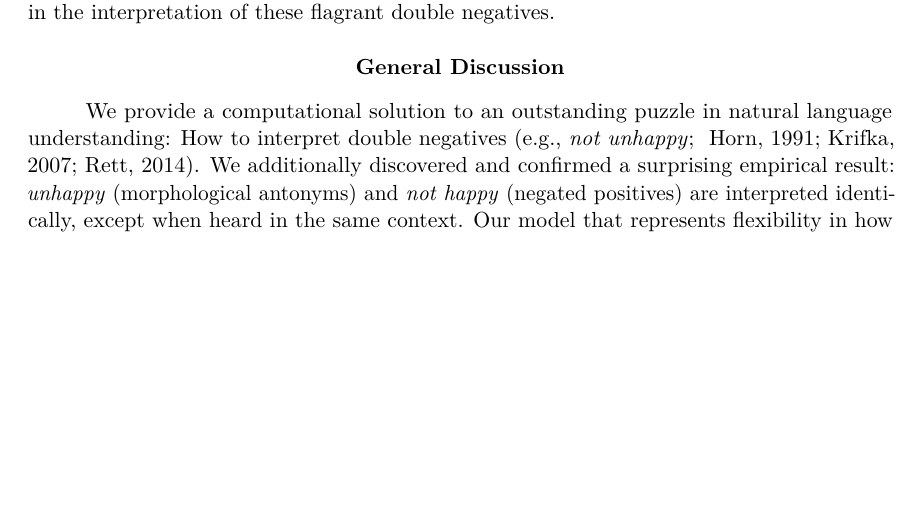
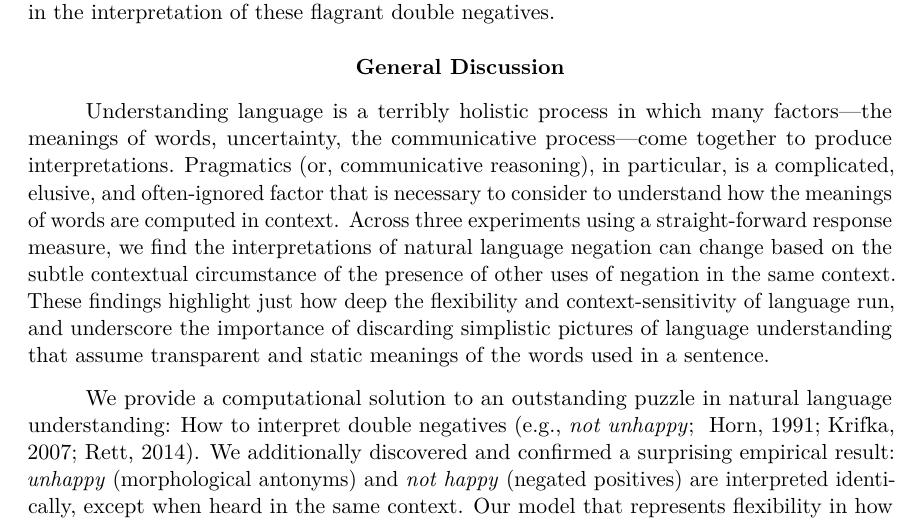
Before and after one commit to mhtess/negant, a LaTeX paper (writing/journal/negant-journal.tex): part of page 14 of 17 before the commit and part of page 14 of 18 after it, cut so that both start at the same text, the shorter picture padded with empty space. Compiled offline with pdfLaTeX.

Commit message:
add broad implications to GD

```diff
--- a/writing/journal/negant-journal.tex
+++ b/writing/journal/negant-journal.tex
@@ -1024,6 +1024,13 @@ Contrary to our hypothesis, however, we did not find evidence that the flagrant
 %Instead, speakers can use modifiers and morphemes to carve more precise meanings from otherwise vague dimensions.
 %A person \emph{not unhappy} is neither sad nor truly happy, but residing in some marginally positive state that is difficult to refer to because degrees of happiness lack precise units.
 
+Understanding language is a terribly holistic process in which many factors---the meanings of words, uncertainty, the communicative process---come together to produce interpretations. Pragmatics (or, communicative reasoning), in particular, is a complicated, elusive, and often-ignored factor that is necessary to consider to understand how the meanings of words are computed in context.
+Across three experiments using a straight-forward response measure, we find the interpretations of natural language negation can change based on the subtle contextual circumstance of the presence of other uses of negation in the same context.
+These findings highlight just how deep the flexibility and context-sensitivity of language run, and underscore the importance of discarding simplistic pictures of language understanding that assume transparent and static meanings of the words used in a sentence.
+
+%From the study of logical language in both experiments of human reasoning and naturalistic uses in legal contexts to any study that uses language to convey the instructions or experimental manipulations of a study, we must do away with simple pictures of language that would assume transparent and static meanings of the words used in a sentence.
+
+
 We provide a computational solution to an outstanding puzzle in natural language understanding: How to interpret double negatives \cite<e.g., \emph{not unhappy}; >{Horn1991:Duplex, Krifka2007:Negated-antonyms, Rett2014:eval}.
 We additionally discovered and confirmed a surprising empirical result: \emph{unhappy} (morphological antonyms) and \emph{not happy} (negated positives) are interpreted identically, except when heard in the same context.
 Our model that represents flexibility in how to interpret negation markers (\emph{un-}, \emph{not}) predicts this very result, while alternative models that treat negation markers as only carrying a single possible meaning fall short.
```
